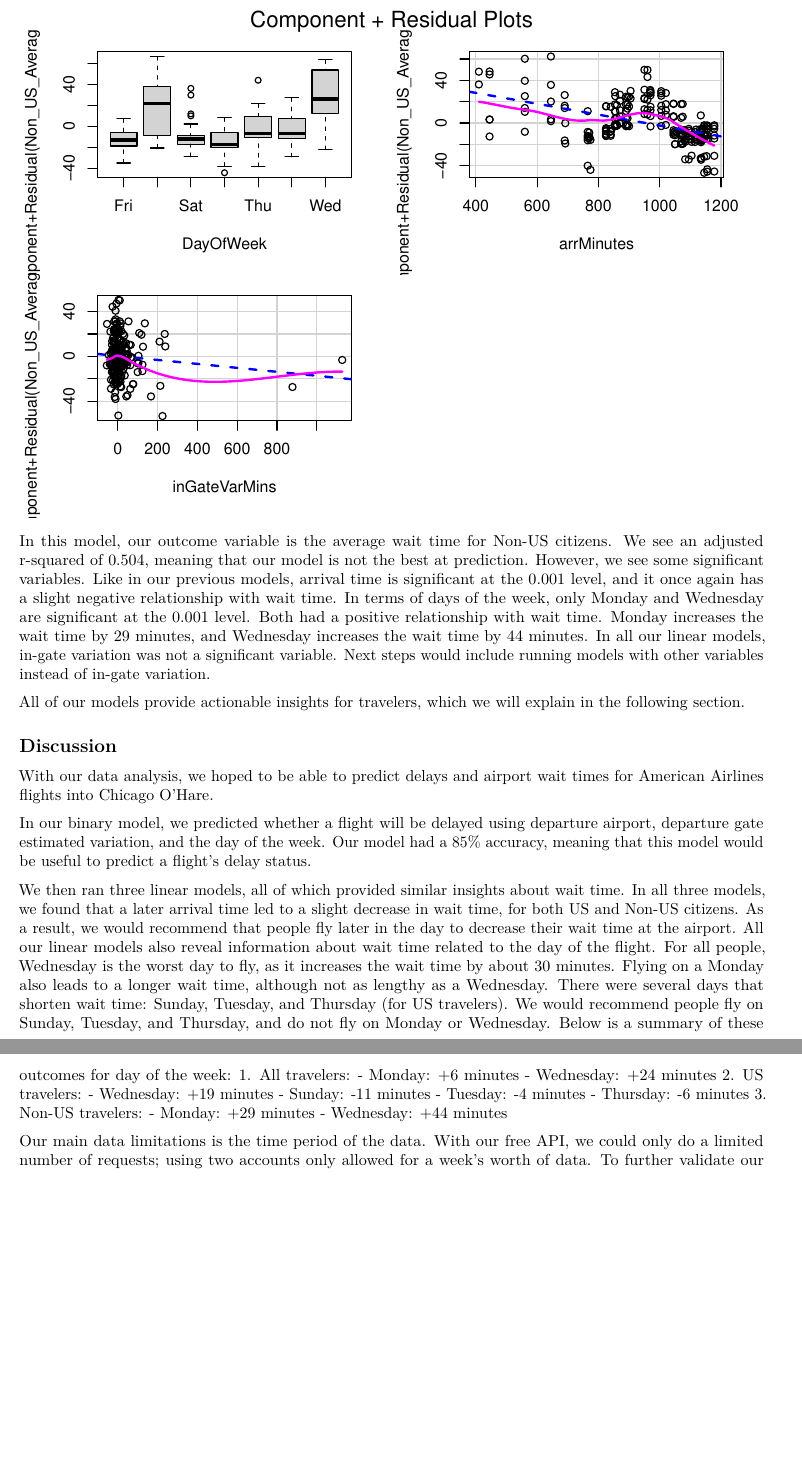
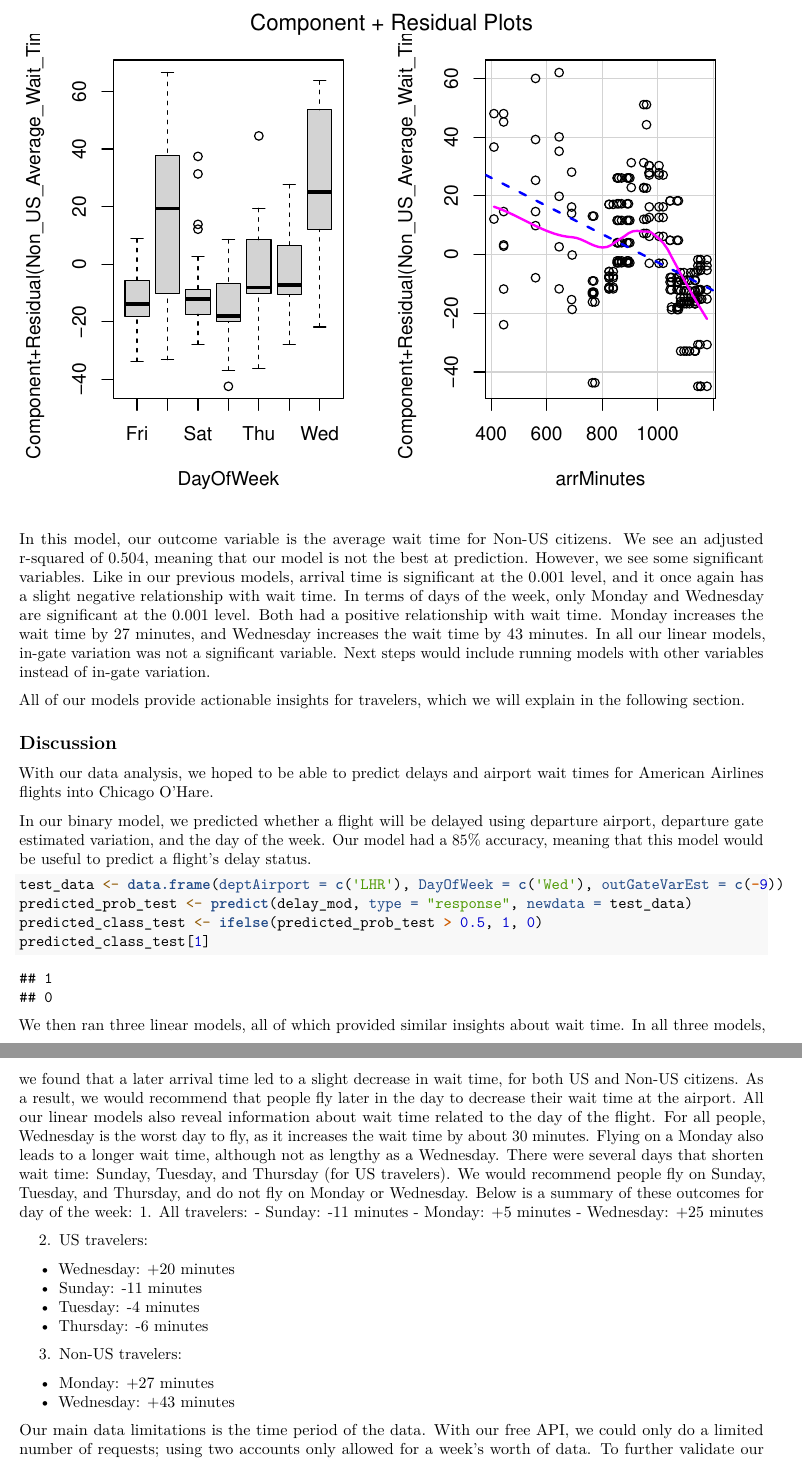
Before and after one commit to immeers/data_acq_project, an R Markdown document (USArrivalsAnalysis.Rmd): two parts of pages 39 and 40 of 40 before the commit and two parts of pages 40 and 41 of 41 after it, joined at a grey line, cut so that both start at the same text, the shorter picture padded with empty space. Rendered offline with R 4.5, knitr and Pandoc, then LaTeX, with nearby package versions; some code elsewhere in the file could not run offline; common packages that the code uses without loading them are loaded.

Commit message:
fixed models

````diff
--- a/USArrivalsAnalysis.Rmd
+++ b/USArrivalsAnalysis.Rmd
@@ -542,7 +544,7 @@ summary(non_us_mod)
 crPlots(non_us_mod)
 ```
 
-In this model, our outcome variable is the average wait time for Non-US citizens. We see an adjusted r-squared of 0.504, meaning that our model is not the best at prediction. However, we see some significant variables. Like in our previous models, arrival time is significant at the 0.001 level, and it once again has a slight negative relationship with wait time. In terms of days of the week, only Monday and Wednesday are significant at the 0.001 level. Both had a positive relationship with wait time. Monday increases the wait time by 29 minutes, and Wednesday increases the wait time by 44 minutes.
+In this model, our outcome variable is the average wait time for Non-US citizens. We see an adjusted r-squared of 0.504, meaning that our model is not the best at prediction. However, we see some significant variables. Like in our previous models, arrival time is significant at the 0.001 level, and it once again has a slight negative relationship with wait time. In terms of days of the week, only Monday and Wednesday are significant at the 0.001 level. Both had a positive relationship with wait time. Monday increases the wait time by 27 minutes, and Wednesday increases the wait time by 43 minutes.
 In all our linear models, in-gate variation was not a significant variable. Next steps would include running models with other variables instead of in-gate variation.
 
 All of our models provide actionable insights for travelers, which we will explain in the following section.
@@ -553,7 +555,10 @@ With our data analysis, we hoped to be able to predict delays and airport wait t
 In our binary model, we predicted whether a flight will be delayed using departure airport, departure gate estimated variation, and the day of the week. Our model had a 85% accuracy, meaning that this model would be useful to predict a flight's delay status.
 
 ```{r Prediction on Flight}
-
+test_data <- data.frame(deptAirport = c('LHR'), DayOfWeek = c('Wed'), outGateVarEst = c(-9))
+predicted_prob_test <- predict(delay_mod, type = "response", newdata = test_data)
+predicted_class_test <- ifelse(predicted_prob_test > 0.5, 1, 0)
+predicted_class_test[1]
 ```
 
 
@@ -561,16 +566,19 @@ We then ran three linear models, all of which provided similar insights about wa
 All our linear models also reveal information about wait time related to the day of the flight. For all people, Wednesday is the worst day to fly, as it increases the wait time by about 30 minutes. Flying on a Monday also leads to a longer wait time, although not as lengthy as a Wednesday. There were several days that shorten wait time: Sunday, Tuesday, and Thursday (for US travelers). We would recommend people fly on Sunday, Tuesday, and Thursday, and do not fly on Monday or Wednesday.
 Below is a summary of these outcomes for day of the week:
 1. All travelers:
-  - Monday: +6 minutes
-  - Wednesday: +24 minutes
+  - Sunday: -11 minutes
+  - Monday: +5 minutes
+  - Wednesday: +25 minutes
+
 2. US travelers:
-  - Wednesday: +19 minutes
+  - Wednesday: +20 minutes
   - Sunday: -11 minutes
   - Tuesday: -4 minutes
   - Thursday: -6 minutes
+
 3. Non-US travelers:
-  - Monday: +29 minutes
-  - Wednesday: +44 minutes
+  - Monday: +27 minutes
+  - Wednesday: +43 minutes
 
 Our main data limitations is the time period of the data. With our free API, we could only do a limited number of requests; using two accounts only allowed for a week's worth of data. To further validate our analyses, we would want to gather many more weeks of data and run our models again. Additionally, we would want to gather data on more than one airline and analysis waits/delays for these different airlines.
 
````
Also changed, not shown: USArrivalsAnalysis.Rmd (36 more changed lines).
